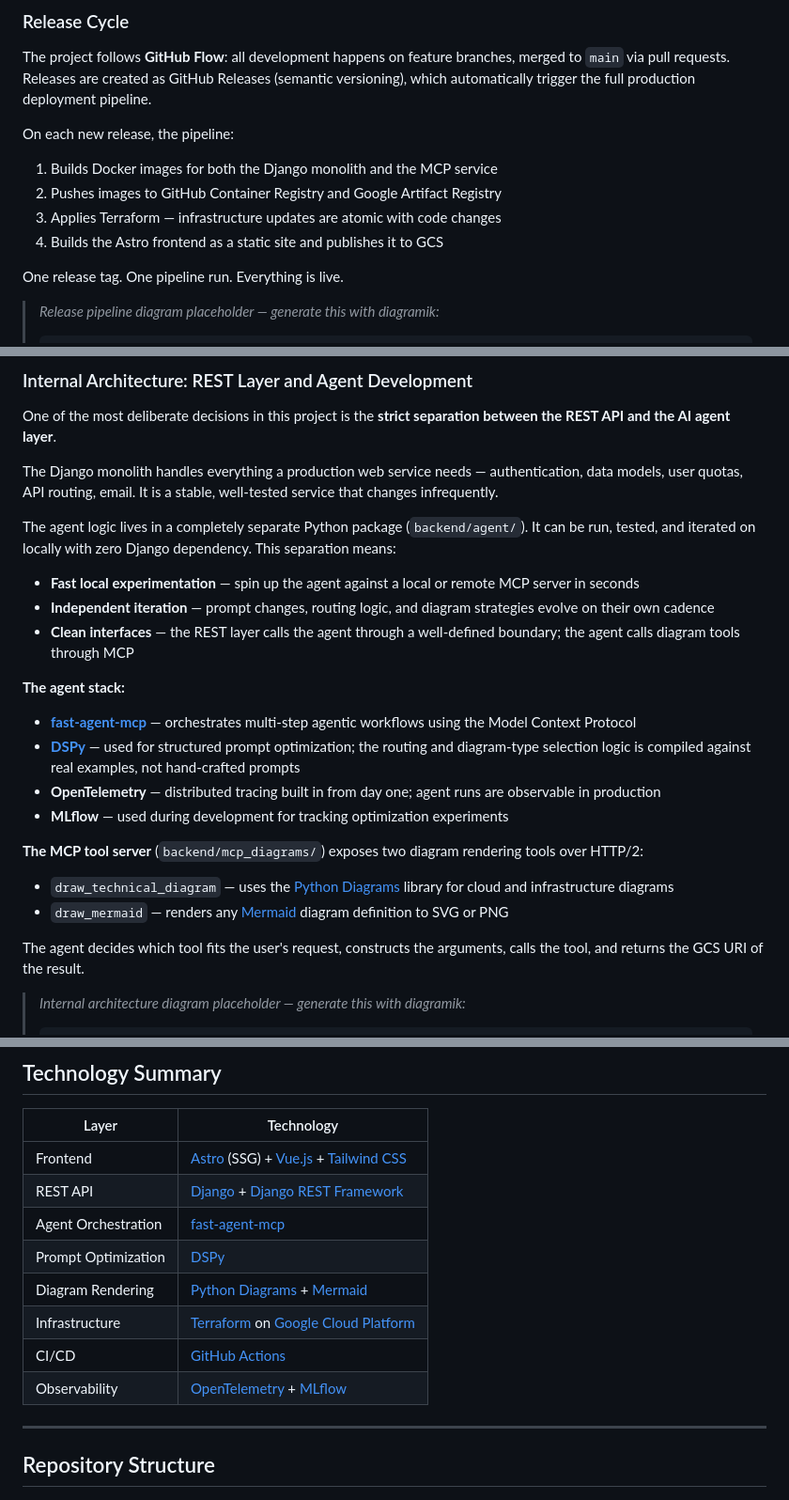
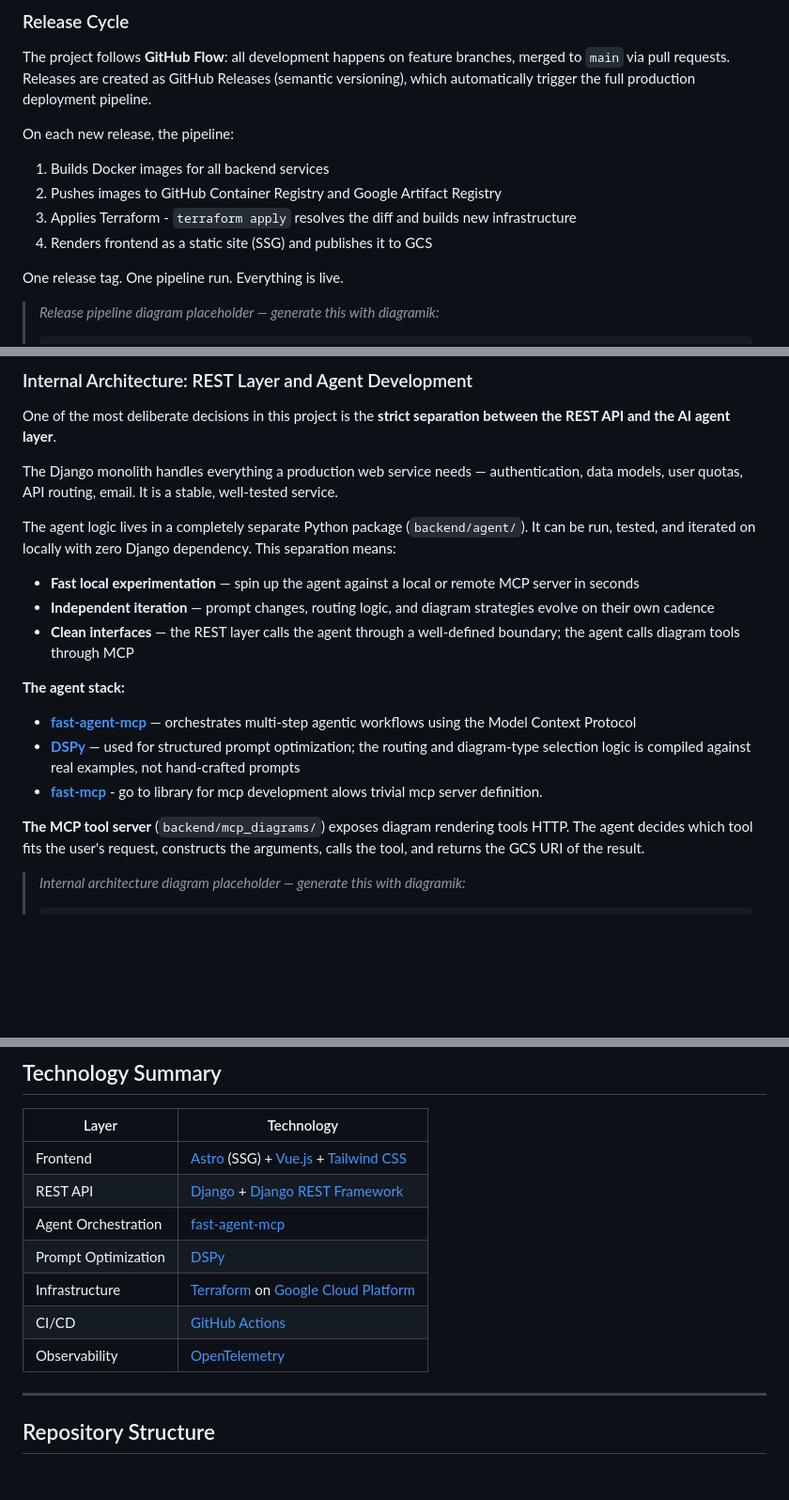
Before and after one commit to ChrisW-priv/diagramik, a Markdown page: README.md, 3 parts joined by grey strips. Shown at 94% size. GitHub-like rendering; blank space fills up the shorter version.

```diff
--- a/README.md
+++ b/README.md
@@ -76,10 +69,10 @@ The project follows **GitHub Flow**: all development happens on feature branches
 
 On each new release, the pipeline:
 
-1. Builds Docker images for both the Django monolith and the MCP service
+1. Builds Docker images for all backend services
 2. Pushes images to GitHub Container Registry and Google Artifact Registry
-3. Applies Terraform — infrastructure updates are atomic with code changes
-4. Builds the Astro frontend as a static site and publishes it to GCS
+3. Applies Terraform - `terraform apply` resolves the diff and builds new infrastructure
+4. Renders frontend as a static site (SSG) and publishes it to GCS
 
 One release tag. One pipeline run. Everything is live.
 
@@ -95,7 +88,7 @@ One release tag. One pipeline run. Everything is live.
 
 One of the most deliberate decisions in this project is the **strict separation between the REST API and the AI agent layer**.
 
-The Django monolith handles everything a production web service needs — authentication, data models, user quotas, API routing, email. It is a stable, well-tested service that changes infrequently.
+The Django monolith handles everything a production web service needs — authentication, data models, user quotas, API routing, email. It is a stable, well-tested service.
 
 The agent logic lives in a completely separate Python package (`backend/agent/`). It can be run, tested, and iterated on locally with zero Django dependency. This separation means:
 
@@ -107,15 +100,9 @@ The agent logic lives in a completely separate Python package (`backend/agent/`)
 
 - **[fast-agent-mcp](https://github.com/evalstate/fast-agent)** — orchestrates multi-step agentic workflows using the Model Context Protocol
 - **[DSPy](https://dspy.ai/)** — used for structured prompt optimization; the routing and diagram-type selection logic is compiled against real examples, not hand-crafted prompts
-- **OpenTelemetry** — distributed tracing built in from day one; agent runs are observable in production
-- **MLflow** — used during development for tracking optimization experiments
+- **[fast-mcp](...)** - go to library for mcp development alows trivial mcp server definition.
 
-**The MCP tool server** (`backend/mcp_diagrams/`) exposes two diagram rendering tools over HTTP/2:
-
-- `draw_technical_diagram` — uses the [Python Diagrams](https://diagrams.mingrammer.com/) library for cloud and infrastructure diagrams
-- `draw_mermaid` — renders any [Mermaid](https://mermaid.js.org/) diagram definition to SVG or PNG
-
-The agent decides which tool fits the user's request, constructs the arguments, calls the tool, and returns the GCS URI of the result.
+**The MCP tool server** (`backend/mcp_diagrams/`) exposes diagram rendering tools HTTP. The agent decides which tool fits the user's request, constructs the arguments, calls the tool, and returns the GCS URI of the result.
 
 <!-- TODO: replace placeholder with generated diagram -->
 > *Internal architecture diagram placeholder — generate this with diagramik:*
@@ -133,10 +120,9 @@ The agent decides which tool fits the user's request, constructs the arguments,
 | REST API | [Django](https://www.djangoproject.com/) + [Django REST Framework](https://www.django-rest-framework.org/) |
 | Agent Orchestration | [fast-agent-mcp](https://github.com/evalstate/fast-agent) |
 | Prompt Optimization | [DSPy](https://dspy.ai/) |
-| Diagram Rendering | [Python Diagrams](https://diagrams.mingrammer.com/) + [Mermaid](https://mermaid.js.org/) |
 | Infrastructure | [Terraform](https://www.terraform.io/) on [Google Cloud Platform](https://cloud.google.com/) |
 | CI/CD | [GitHub Actions](https://github.com/features/actions) |
-| Observability | [OpenTelemetry](https://opentelemetry.io/) + [MLflow](https://mlflow.org/) |
+| Observability | [OpenTelemetry](https://opentelemetry.io/) |
 
 ---
 
```
Also changed, not shown: other parts of README.md (+15 -22 lines).
